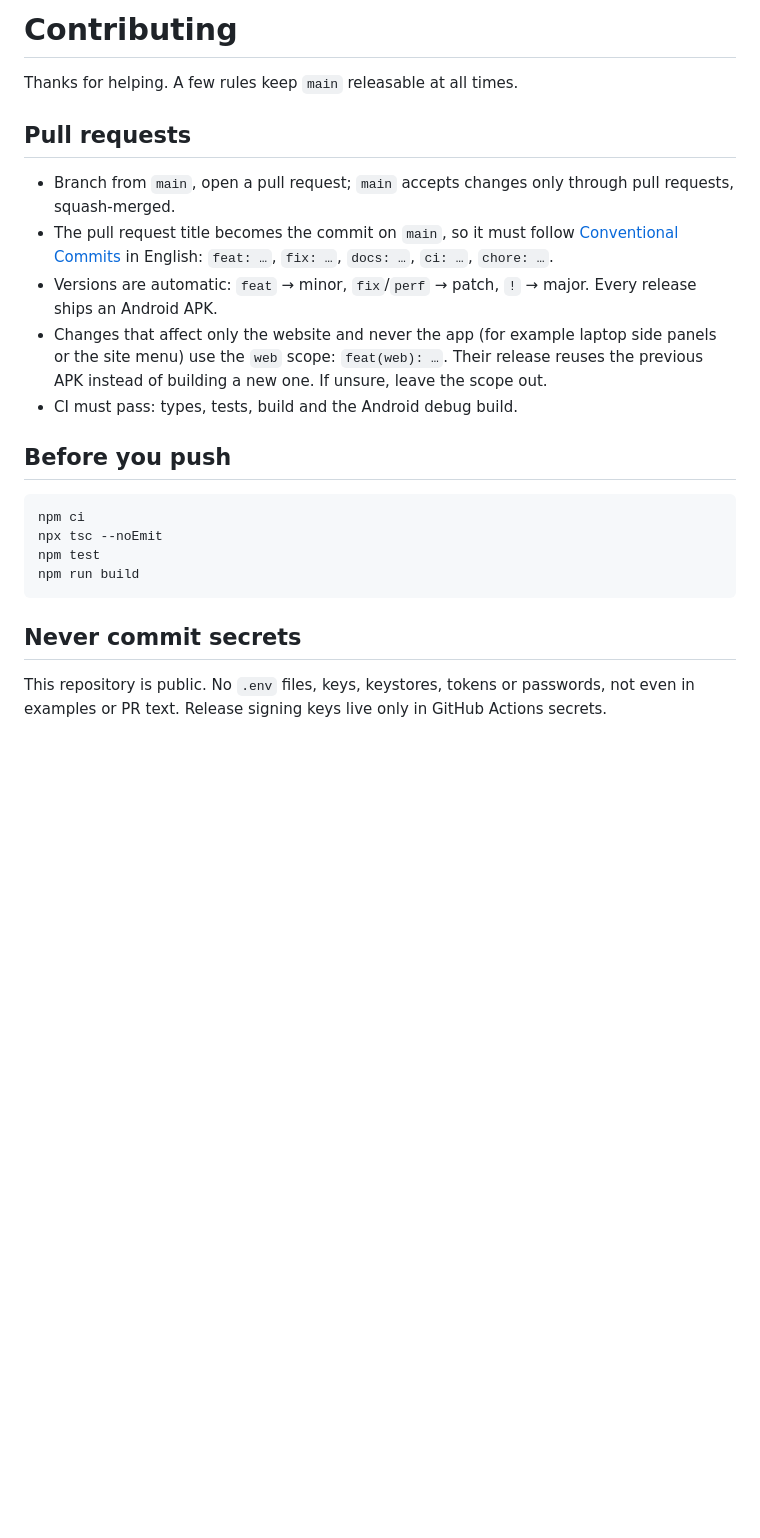
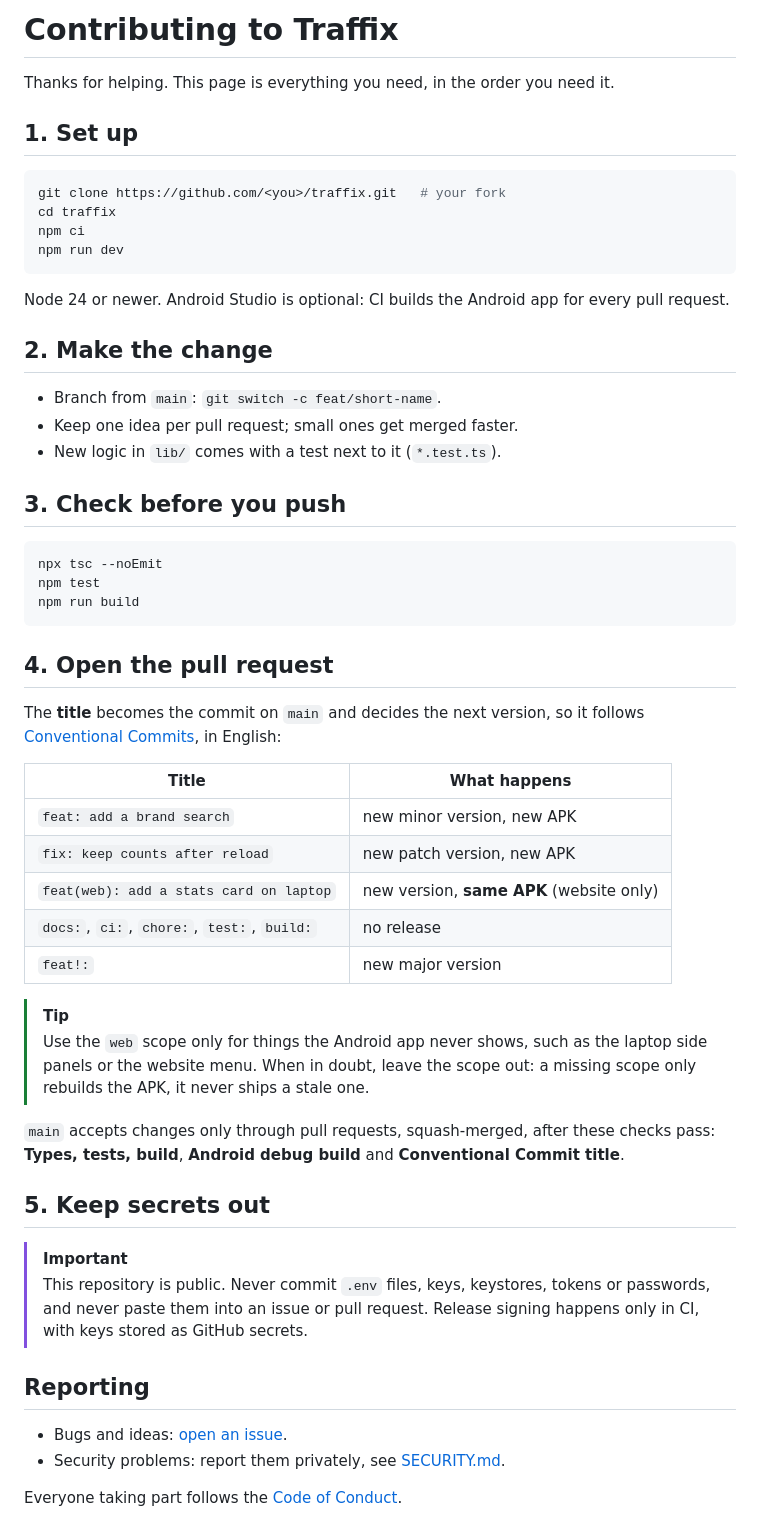
Before and after one commit to rafail3/traffix, a Markdown page: CONTRIBUTING.md, the part around the change. Rendered like a GitHub page; blank space fills up the shorter version.

````diff
--- a/CONTRIBUTING.md
+++ b/CONTRIBUTING.md
@@ -1,24 +1,57 @@
-# Contributing
+# Contributing to Traffix
 
-Thanks for helping. A few rules keep `main` releasable at all times.
+Thanks for helping. This page is everything you need, in the order you need it.
 
-## Pull requests
-
-- Branch from `main`, open a pull request; `main` accepts changes only through pull requests, squash-merged.
-- The pull request title becomes the commit on `main`, so it must follow [Conventional Commits](https://www.conventionalcommits.org/) in English: `feat: …`, `fix: …`, `docs: …`, `ci: …`, `chore: …`.
-- Versions are automatic: `feat` → minor, `fix`/`perf` → patch, `!` → major. Every release ships an Android APK.
-- Changes that affect only the website and never the app (for example laptop side panels or the site menu) use the `web` scope: `feat(web): …`. Their release reuses the previous APK instead of building a new one. If unsure, leave the scope out.
-- CI must pass: types, tests, build and the Android debug build.
-
-## Before you push
+## 1. Set up
 
 ```bash
+git clone https://github.com/<you>/traffix.git   # your fork
+cd traffix
 npm ci
+npm run dev
+```
+
+Node 24 or newer. Android Studio is optional: CI builds the Android app for every pull request.
+
+## 2. Make the change
+
+- Branch from `main`: `git switch -c feat/short-name`.
+- Keep one idea per pull request; small ones get merged faster.
+- New logic in `lib/` comes with a test next to it (`*.test.ts`).
+
+## 3. Check before you push
+
+```bash
 npx tsc --noEmit
 npm test
 npm run build
 ```
 
-## Never commit secrets
+## 4. Open the pull request
 
-This repository is public. No `.env` files, keys, keystores, tokens or passwords, not even in examples or PR text. Release signing keys live only in GitHub Actions secrets.
+The **title** becomes the commit on `main` and decides the next version, so it follows [Conventional Commits](https://www.conventionalcommits.org/), in English:
+
+| Title | What happens |
+| --- | --- |
+| `feat: add a brand search` | new minor version, new APK |
+| `fix: keep counts after reload` | new patch version, new APK |
+| `feat(web): add a stats card on laptop` | new version, **same APK** (website only) |
+| `docs:`, `ci:`, `chore:`, `test:`, `build:` | no release |
+| `feat!:` | new major version |
+
+> [!TIP]
+> Use the `web` scope only for things the Android app never shows, such as the laptop side panels or the website menu. When in doubt, leave the scope out: a missing scope only rebuilds the APK, it never ships a stale one.
+
+`main` accepts changes only through pull requests, squash-merged, after these checks pass: **Types, tests, build**, **Android debug build** and **Conventional Commit title**.
+
+## 5. Keep secrets out
+
+> [!IMPORTANT]
+> This repository is public. Never commit `.env` files, keys, keystores, tokens or passwords, and never paste them into an issue or pull request. Release signing happens only in CI, with keys stored as GitHub secrets.
+
+## Reporting
+
+- Bugs and ideas: [open an issue](https://github.com/rafail3/traffix/issues/new/choose).
+- Security problems: report them privately, see [SECURITY.md](SECURITY.md).
+
+Everyone taking part follows the [Code of Conduct](CODE_OF_CONDUCT.md).
````
Also changed, not shown: CODE_OF_CONDUCT.md (added, +7 -0 lines), README.md (+47 -10 lines), docs/screens/desktop.png (added), docs/screens/phone.png (added), 3 other files.
